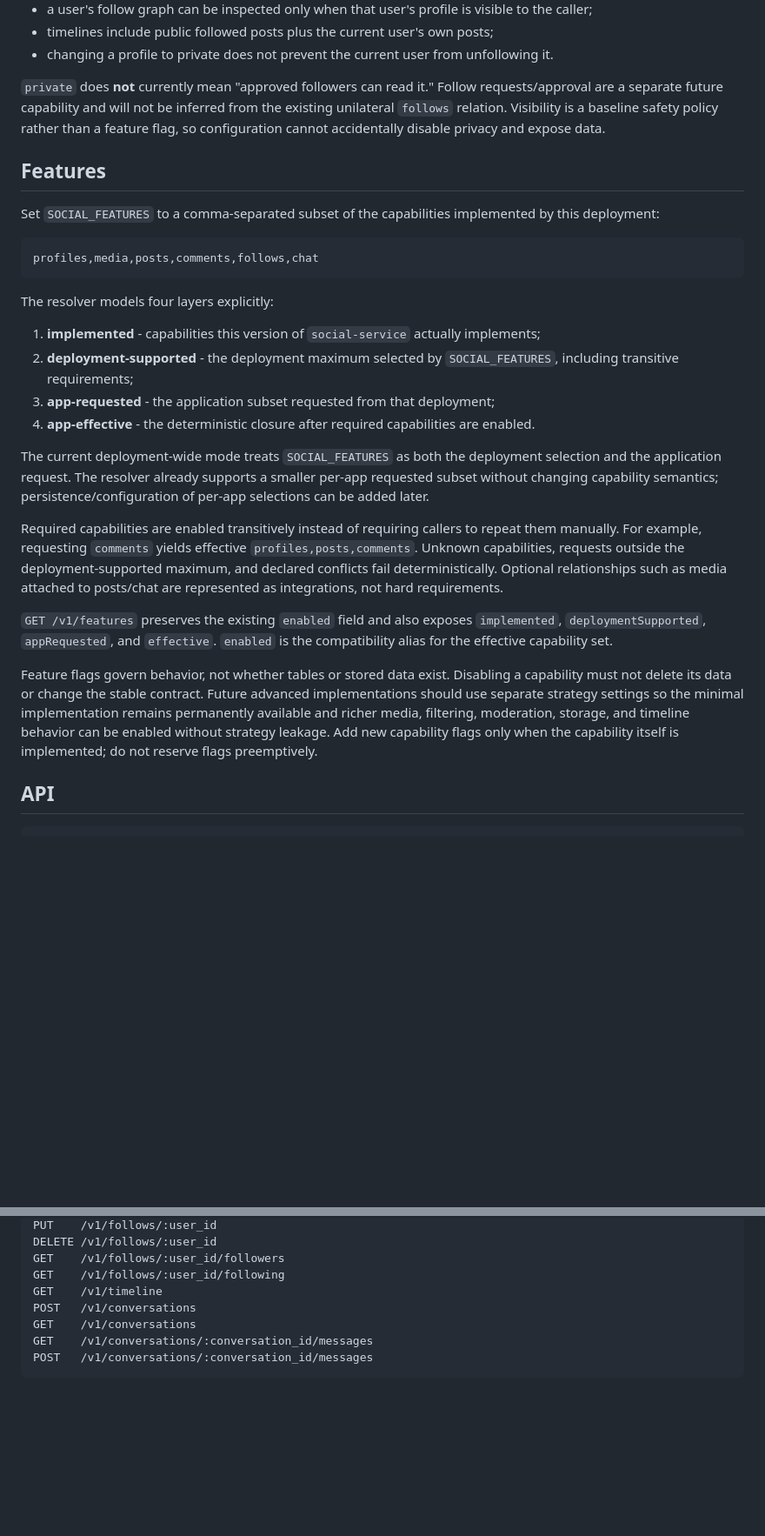
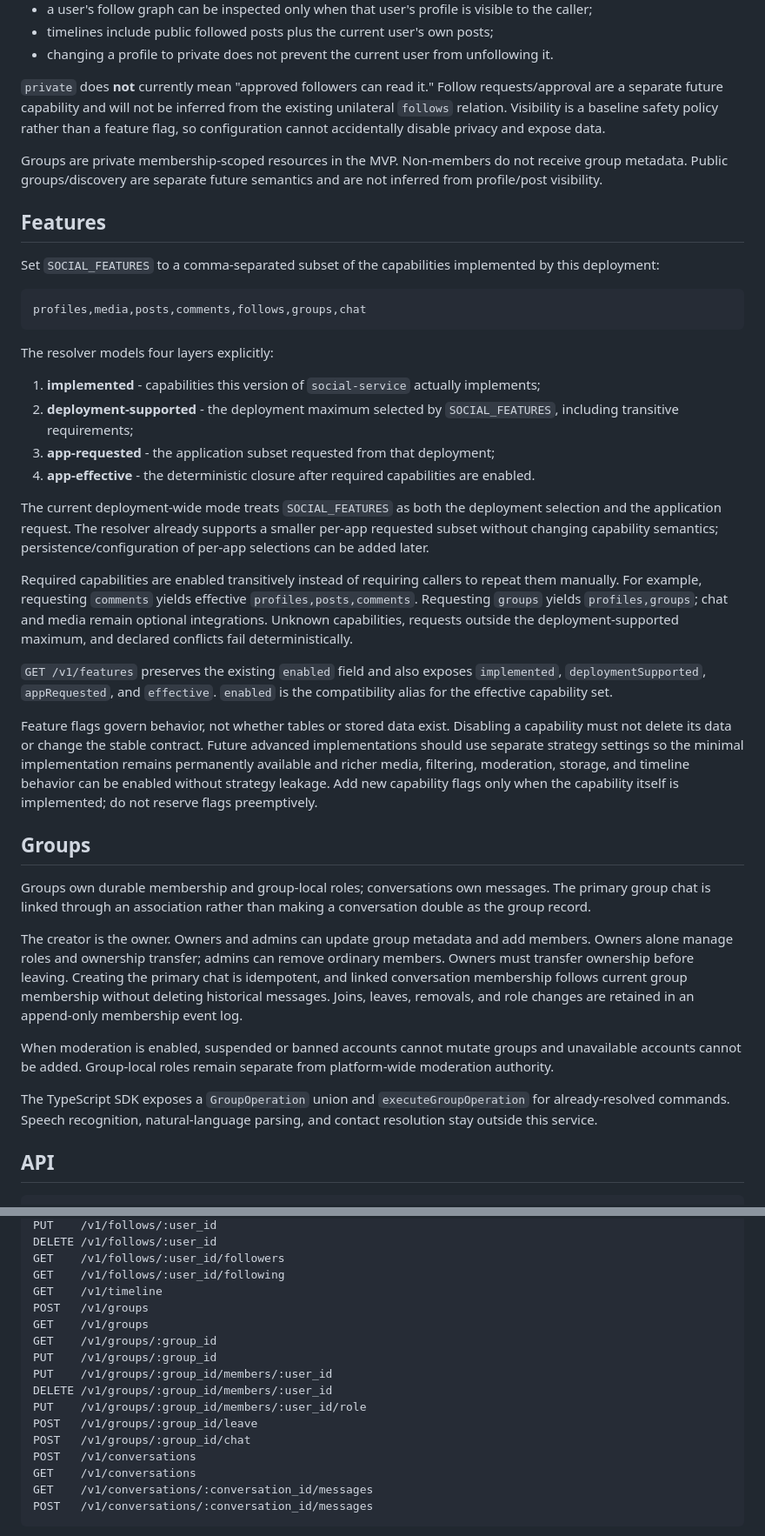
Before and after one commit to moritzbrantner/social-service, a Markdown page: README.md, 2 parts joined by grey strips. Shown at 87% size. Drawn GitHub-style; blank space fills up the shorter version.

Commit message:
Document first-class groups and command boundary

````diff
--- a/README.md
+++ b/README.md
@@ -68,12 +71,14 @@ The minimal policy is intentionally strict and deterministic:
 
 `private` does **not** currently mean "approved followers can read it." Follow requests/approval are a separate future capability and will not be inferred from the existing unilateral `follows` relation. Visibility is a baseline safety policy rather than a feature flag, so configuration cannot accidentally disable privacy and expose data.
 
+Groups are private membership-scoped resources in the MVP. Non-members do not receive group metadata. Public groups/discovery are separate future semantics and are not inferred from profile/post visibility.
+
 ## Features
 
 Set `SOCIAL_FEATURES` to a comma-separated subset of the capabilities implemented by this deployment:
 
 ```text
-profiles,media,posts,comments,follows,chat
+profiles,media,posts,comments,follows,groups,chat
 ```
 
 The resolver models four layers explicitly:
@@ -85,11 +90,21 @@ The resolver models four layers explicitly:
 
 The current deployment-wide mode treats `SOCIAL_FEATURES` as both the deployment selection and the application request. The resolver already supports a smaller per-app requested subset without changing capability semantics; persistence/configuration of per-app selections can be added later.
 
-Required capabilities are enabled transitively instead of requiring callers to repeat them manually. For example, requesting `comments` yields effective `profiles,posts,comments`. Unknown capabilities, requests outside the deployment-supported maximum, and declared conflicts fail deterministically. Optional relationships such as media attached to posts/chat are represented as integrations, not hard requirements.
+Required capabilities are enabled transitively instead of requiring callers to repeat them manually. For example, requesting `comments` yields effective `profiles,posts,comments`. Requesting `groups` yields `profiles,groups`; chat and media remain optional integrations. Unknown capabilities, requests outside the deployment-supported maximum, and declared conflicts fail deterministically.
 
 `GET /v1/features` preserves the existing `enabled` field and also exposes `implemented`, `deploymentSupported`, `appRequested`, and `effective`. `enabled` is the compatibility alias for the effective capability set.
 
 Feature flags govern behavior, not whether tables or stored data exist. Disabling a capability must not delete its data or change the stable contract. Future advanced implementations should use separate strategy settings so the minimal implementation remains permanently available and richer media, filtering, moderation, storage, and timeline behavior can be enabled without strategy leakage. Add new capability flags only when the capability itself is implemented; do not reserve flags preemptively.
+
+## Groups
+
+Groups own durable membership and group-local roles; conversations own messages. The primary group chat is linked through an association rather than making a conversation double as the group record.
+
+The creator is the owner. Owners and admins can update group metadata and add members. Owners alone manage roles and ownership transfer; admins can remove ordinary members. Owners must transfer ownership before leaving. Creating the primary chat is idempotent, and linked conversation membership follows current group membership without deleting historical messages. Joins, leaves, removals, and role changes are retained in an append-only membership event log.
+
+When moderation is enabled, suspended or banned accounts cannot mutate groups and unavailable accounts cannot be added. Group-local roles remain separate from platform-wide moderation authority.
+
+The TypeScript SDK exposes a `GroupOperation` union and `executeGroupOperation` for already-resolved commands. Speech recognition, natural-language parsing, and contact resolution stay outside this service.
 
 ## API
 
@@ -109,6 +124,15 @@ DELETE /v1/follows/:user_id
 GET    /v1/follows/:user_id/followers
 GET    /v1/follows/:user_id/following
 GET    /v1/timeline
+POST   /v1/groups
+GET    /v1/groups
+GET    /v1/groups/:group_id
+PUT    /v1/groups/:group_id
+PUT    /v1/groups/:group_id/members/:user_id
+DELETE /v1/groups/:group_id/members/:user_id
+PUT    /v1/groups/:group_id/members/:user_id/role
+POST   /v1/groups/:group_id/leave
+POST   /v1/groups/:group_id/chat
 POST   /v1/conversations
 GET    /v1/conversations
 GET    /v1/conversations/:conversation_id/messages
````
Also changed, not shown: other parts of README.md (+4 -1 lines).
